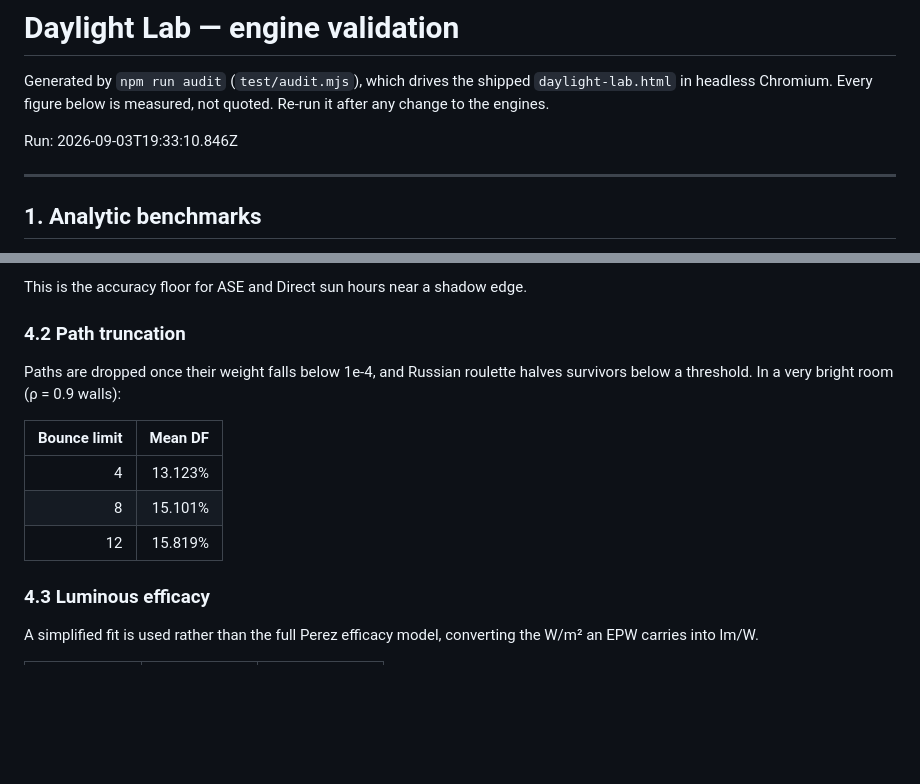
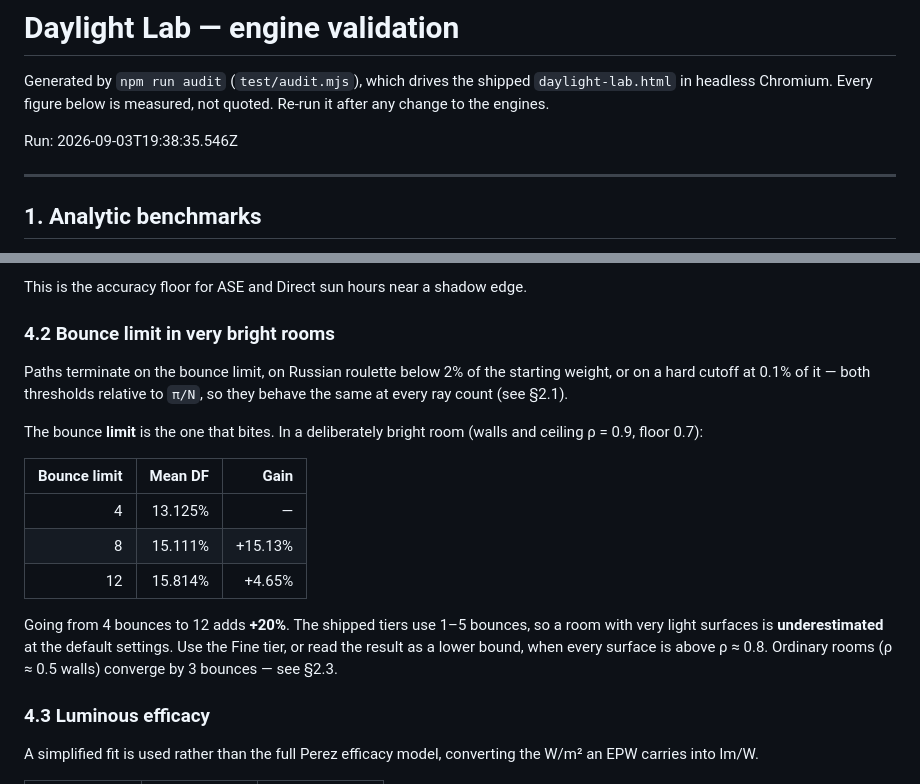
Before and after one commit to arch85-km/daylight-lab, a Markdown page: docs/ENGINE-VALIDATION.md, 2 parts joined by grey strips. Drawn GitHub-style; blank space fills up the shorter version.

```diff
--- a/docs/ENGINE-VALIDATION.md
+++ b/docs/ENGINE-VALIDATION.md
@@ -4,7 +4,7 @@ Generated by `npm run audit` (`test/audit.mjs`), which drives the shipped
 `daylight-lab.html` in headless Chromium. Every figure below is measured, not
 quoted. Re-run it after any change to the engines.
 
-Run: 2026-09-03T19:33:10.846Z
+Run: 2026-09-03T19:38:35.546Z
 
 ---
 
@@ -188,16 +188,25 @@ June day:
 
 This is the accuracy floor for ASE and Direct sun hours near a shadow edge.
 
-### 4.2 Path truncation
+### 4.2 Bounce limit in very bright rooms
 
-Paths are dropped once their weight falls below 1e-4, and Russian roulette
-halves survivors below a threshold. In a very bright room (ρ = 0.9 walls):
+Paths terminate on the bounce limit, on Russian roulette below 2% of the
+starting weight, or on a hard cutoff at 0.1% of it — both thresholds relative
+to `π/N`, so they behave the same at every ray count (see §2.1).
 
-| Bounce limit | Mean DF |
-|---:|---:|
-| 4 | 13.123% |
-| 8 | 15.101% |
-| 12 | 15.819% |
+The bounce **limit** is the one that bites. In a deliberately bright room
+(walls and ceiling ρ = 0.9, floor 0.7):
+
+| Bounce limit | Mean DF | Gain |
+|---:|---:|---:|
+| 4 | 13.125% | — |
+| 8 | 15.111% | +15.13% |
+| 12 | 15.814% | +4.65% |
+
+Going from 4 bounces to 12 adds **+20%**. The shipped tiers use 1–5 bounces, so a room with
+very light surfaces is **underestimated** at the default settings. Use the Fine
+tier, or read the result as a lower bound, when every surface is above ρ ≈ 0.8.
+Ordinary rooms (ρ ≈ 0.5 walls) converge by 3 bounces — see §2.3.
 
 ### 4.3 Luminous efficacy
 
```
Also changed, not shown: other parts of docs/ENGINE-VALIDATION.md (+32 -32 lines).
